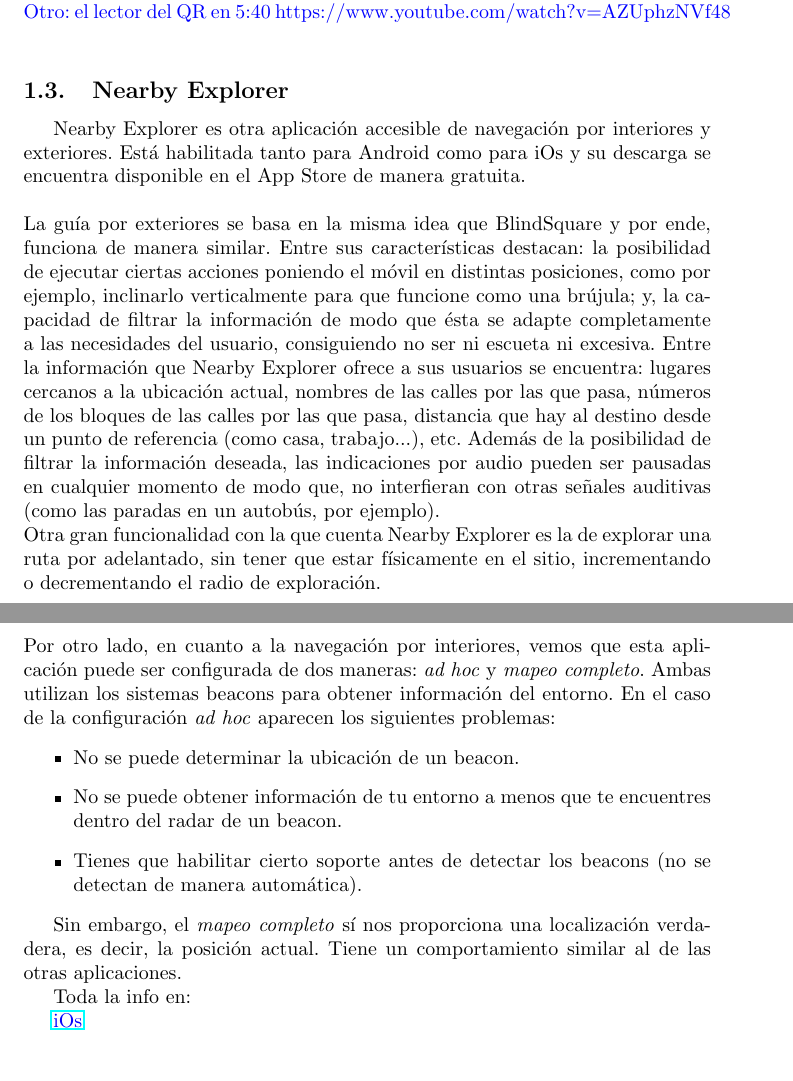
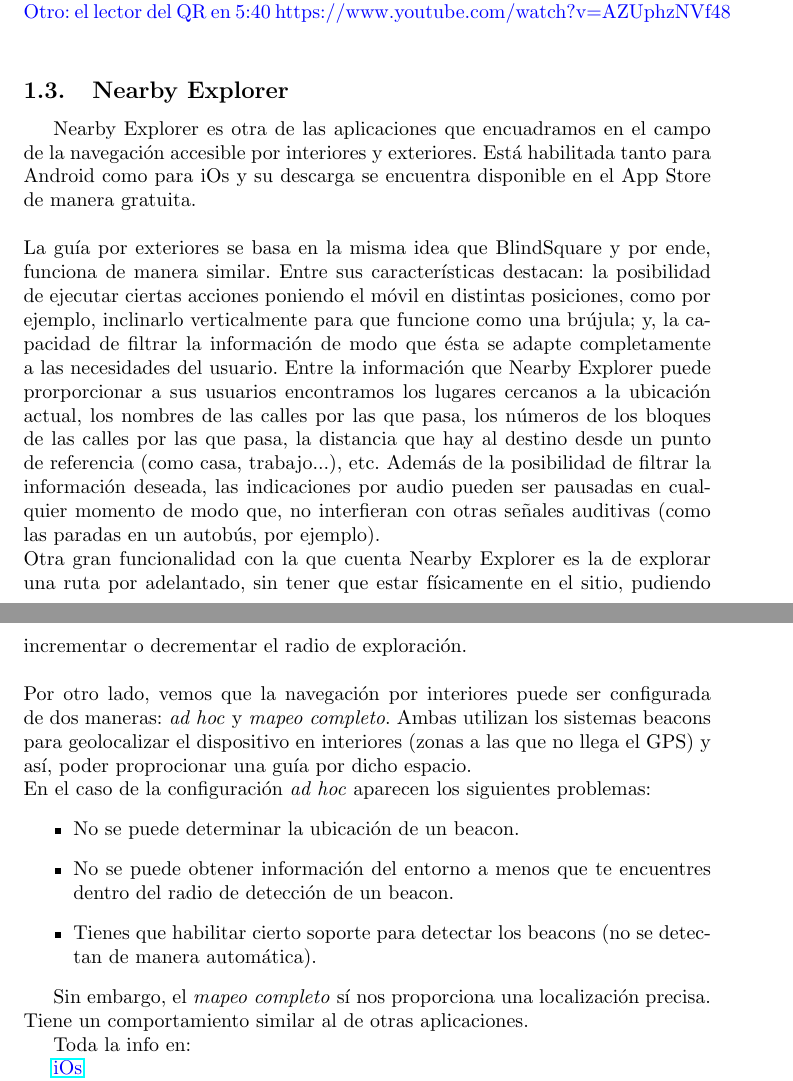
Before and after one commit to NILGroup/TFG-1920-DiscapacidadVisual, a LaTeX paper (Apps_existentes/Apps_existentes.tex): two parts of pages 6 and 7 of 8, joined at a grey line, cut so that both start at the same text, the shorter picture padded with empty space. Compiled offline with pdfLaTeX.

Commit message:
Actualizado+Lazarillo

```diff
--- a/Apps_existentes/Apps_existentes.tex
+++ b/Apps_existentes/Apps_existentes.tex
@@ -137,25 +137,25 @@
 	}
 
 	\subsection{Nearby Explorer}
-	Nearby Explorer es otra aplicación accesible de navegación por interiores y exteriores. Está habilitada tanto para Android como para iOs y su descarga se encuentra disponible en el App Store de manera gratuita.
+	Nearby Explorer es otra de las aplicaciones que encuadramos en el campo de la navegación accesible por interiores y exteriores. Está habilitada tanto para Android como para iOs y su descarga se encuentra disponible en el App Store de manera gratuita.
 	\\
 	\\
-	La guía por exteriores se basa en la misma idea que BlindSquare y por ende, funciona de manera similar. Entre sus características destacan: la posibilidad de ejecutar ciertas acciones poniendo el móvil en distintas posiciones, como por ejemplo, inclinarlo verticalmente para que funcione como una brújula; y, la capacidad de filtrar la información de modo que ésta se adapte completamente a las necesidades del usuario, consiguiendo no ser ni escueta ni excesiva. Entre la información que Nearby Explorer ofrece a sus usuarios se encuentra: lugares cercanos a la ubicación actual, nombres de las calles por las que pasa, números de los bloques de las calles por las que pasa, distancia que hay al destino desde un punto de referencia (como casa, trabajo...), etc.
+	La guía por exteriores se basa en la misma idea que BlindSquare y por ende, funciona de manera similar. Entre sus características destacan: la posibilidad de ejecutar ciertas acciones poniendo el móvil en distintas posiciones, como por ejemplo, inclinarlo verticalmente para que funcione como una brújula; y, la capacidad de filtrar la información de modo que ésta se adapte completamente a las necesidades del usuario. Entre la información que Nearby Explorer puede prorporcionar a sus usuarios encontramos los lugares cercanos a la ubicación actual, los nombres de las calles por las que pasa, los números de los bloques de las calles por las que pasa, la distancia que hay al destino desde un punto de referencia (como casa, trabajo...), etc.
 	Además de la posibilidad de filtrar la información deseada, las indicaciones por audio pueden ser pausadas en cualquier momento de modo que, no interfieran con otras señales auditivas (como las paradas en un autobús, por ejemplo).
 	\\
-	Otra gran funcionalidad con la que cuenta Nearby Explorer es la de explorar una ruta por adelantado, sin tener que estar físicamente en el sitio, incrementando o decrementando el radio de exploración.
+	Otra gran funcionalidad con la que cuenta Nearby Explorer es la de explorar una ruta por adelantado, sin tener que estar físicamente en el sitio, pudiendo incrementar o decrementar el radio de exploración.
 	\\
 	\\
-	Por otro lado, en cuanto a la navegación por interiores, vemos que esta aplicación puede ser configurada de dos maneras: \textit{ad hoc} y \textit{mapeo completo}.
-	Ambas utilizan los sistemas beacons para obtener información del entorno.
+	Por otro lado, vemos que la navegación por interiores puede ser configurada de dos maneras: \textit{ad hoc} y \textit{mapeo completo}. Ambas utilizan los sistemas beacons para geolocalizar el dispositivo en interiores (zonas a las que no llega el GPS) y así, poder proprocionar una guía por dicho espacio.
+	\\
 	En el caso de la configuración \textit{ad hoc} aparecen los siguientes problemas:
 	\begin{itemize}
 		\item No se puede determinar la ubicación de un beacon.
-		\item No se puede obtener información de tu entorno a menos que te encuentres dentro del radar de un beacon.
-		\item Tienes que habilitar cierto soporte antes de detectar los beacons (no se detectan de manera automática).
+		\item No se puede obtener información del entorno a menos que te encuentres dentro del radio de detección de un beacon.
+		\item Tienes que habilitar cierto soporte para detectar los beacons (no se detectan de manera automática).
 	\end{itemize}
 
-	Sin embargo, el \textit{mapeo completo} sí nos proporciona una localización verdadera, es decir, la posición actual. Tiene un comportamiento similar al de las otras aplicaciones.
+	Sin embargo, el \textit{mapeo completo} sí nos proporciona una localización precisa. Tiene un comportamiento similar al de otras aplicaciones.
 
 	Toda la info en:
 
```
Also changed, not shown: Apps_existentes/Apps_existentes.tex (2 more changed lines).
